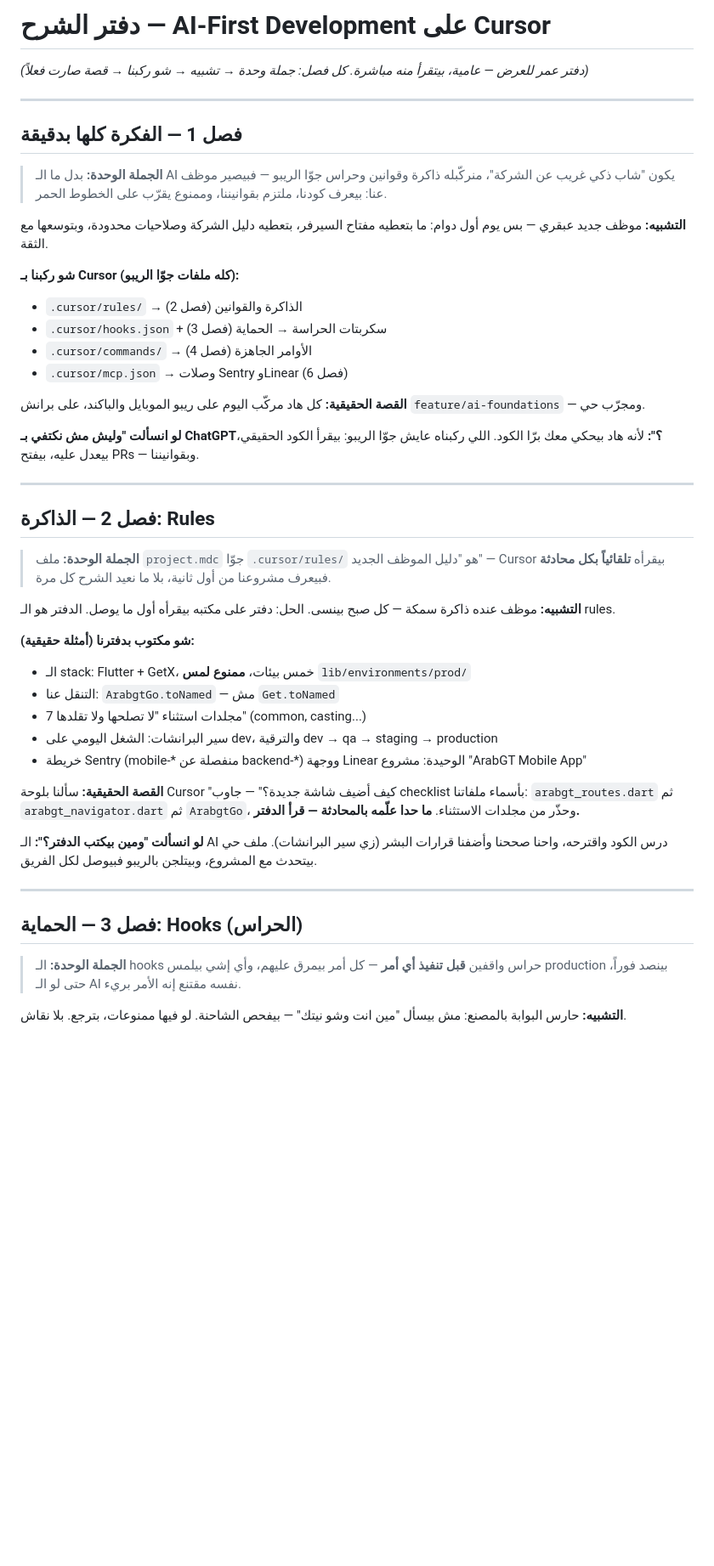
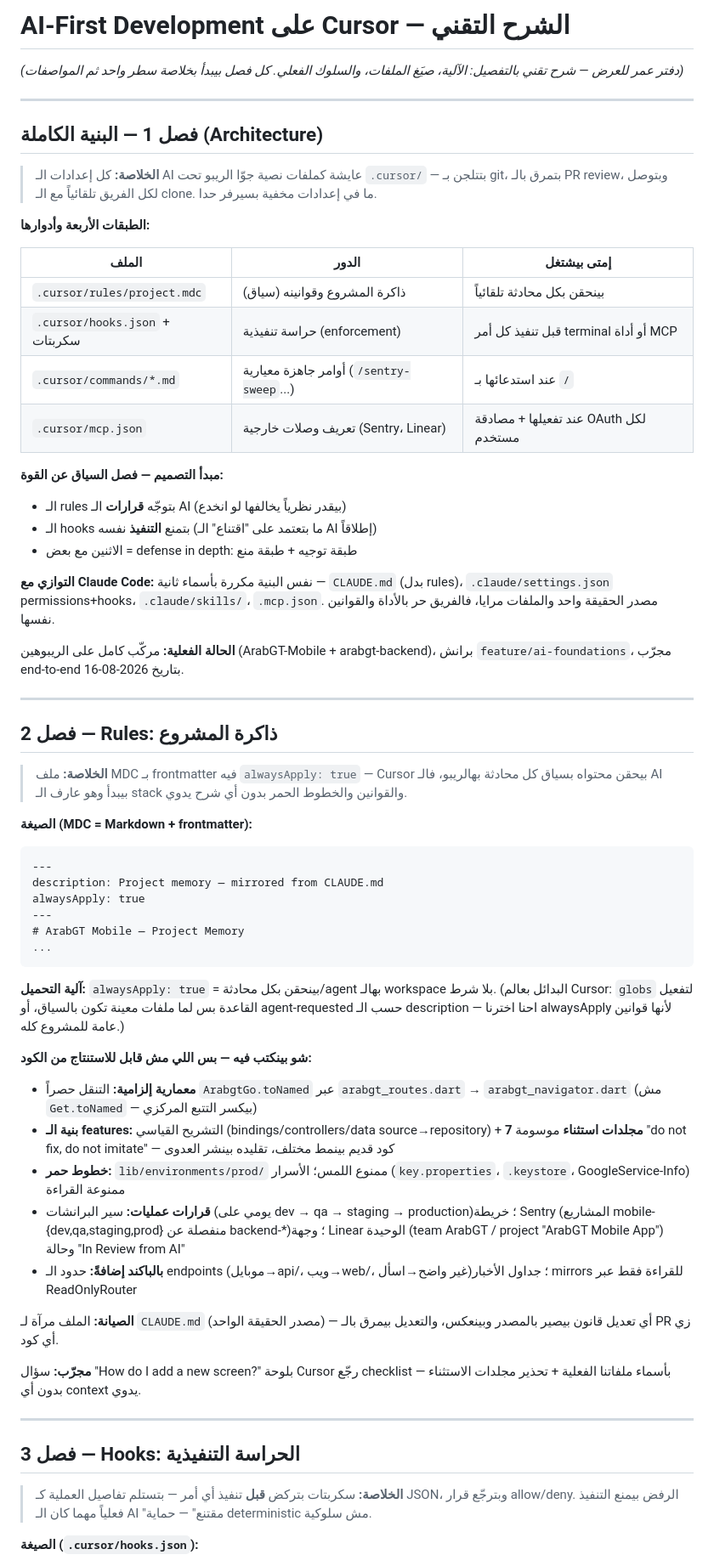
Before and after one commit to omar-arabgt/ai-development-lab, a Markdown page: slides/cursor-explainer.md, the part around one of its changes. Shown at 85% size. Drawn GitHub-style; blank space fills up the shorter version.

Commit message:
Rewrite explainer chapters 1-3 in technical/specification style per Omar's feedback

````diff
--- a/slides/cursor-explainer.md
+++ b/slides/cursor-explainer.md
@@ -1,49 +1,66 @@
-# دفتر الشرح — AI-First Development على Cursor
+# AI-First Development على Cursor — الشرح التقني
 
-*(دفتر عمر للعرض — عامية، بيتقرأ منه مباشرة. كل فصل: جملة وحدة → تشبيه → شو ركبنا → قصة صارت فعلاً)*
+*(دفتر عمر للعرض — شرح تقني بالتفصيل: الآلية، صيَغ الملفات، والسلوك الفعلي. كل فصل بيبدأ بخلاصة سطر واحد ثم المواصفات)*
 
 ---
 
-## فصل 1 — الفكرة كلها بدقيقة
+## فصل 1 — البنية الكاملة (Architecture)
 
-> **الجملة الوحدة:** بدل ما الـ AI يكون "شاب ذكي غريب عن الشركة"، منركّبله ذاكرة وقوانين وحراس جوّا الريبو — فبيصير موظف عنا: بيعرف كودنا، ملتزم بقوانيننا، وممنوع يقرّب على الخطوط الحمر.
+> **الخلاصة:** كل إعدادات الـ AI عايشة كملفات نصية جوّا الريبو تحت `.cursor/` — بتتلجن بـ git، بتمرق بالـ PR review، وبتوصل لكل الفريق تلقائياً مع الـ clone. ما في إعدادات مخفية بسيرفر حدا.
 
-**التشبيه:** موظف جديد عبقري — بس يوم أول دوام: ما بتعطيه مفتاح السيرفر، بتعطيه دليل الشركة وصلاحيات محدودة، وبتوسعها مع الثقة.
+**الطبقات الأربعة وأدوارها:**
 
-**شو ركبنا بـ Cursor (كله ملفات جوّا الريبو):**
-- `.cursor/rules/` → الذاكرة والقوانين (فصل 2)
-- `.cursor/hooks.json` + سكربتات الحراسة → الحماية (فصل 3)
-- `.cursor/commands/` → الأوامر الجاهزة (فصل 4)
-- `.cursor/mcp.json` → وصلات Sentry وLinear (فصل 6)
+| الملف | الدور | إمتى بيشتغل |
+|---|---|---|
+| `.cursor/rules/project.mdc` | ذاكرة المشروع وقوانينه (سياق) | بينحقن بكل محادثة تلقائياً |
+| `.cursor/hooks.json` + سكربتات | حراسة تنفيذية (enforcement) | قبل تنفيذ كل أمر terminal أو أداة MCP |
+| `.cursor/commands/*.md` | أوامر جاهزة معيارية (`/sentry-sweep`...) | عند استدعائها بـ `/` |
+| `.cursor/mcp.json` | تعريف وصلات خارجية (Sentry، Linear) | عند تفعيلها + مصادقة OAuth لكل مستخدم |
 
-**القصة الحقيقية:** كل هاد مركّب اليوم على ريبو الموبايل والباكند، على برانش `feature/ai-foundations` — ومجرّب حي.
+**مبدأ التصميم — فصل السياق عن القوة:**
+- الـ rules بتوجّه **قرارات** الـ AI (بيقدر نظرياً يخالفها لو انخدع)
+- الـ hooks بتمنع **التنفيذ** نفسه (ما بتعتمد على "اقتناع" الـ AI إطلاقاً)
+- الاثنين مع بعض = defense in depth: طبقة توجيه + طبقة منع
 
-**لو انسألت "وليش مش نكتفي بـ ChatGPT؟":** لأنه هاد بيحكي معك برّا الكود. اللي ركبناه عايش جوّا الريبو: بيقرأ الكود الحقيقي، بيعدل عليه، بيفتح PRs — وبقوانيننا.
+**التوازي مع Claude Code:** نفس البنية مكررة بأسماء ثانية — `CLAUDE.md` (بدل rules)، `.claude/settings.json` permissions+hooks، `.claude/skills/`، `.mcp.json`. مصدر الحقيقة واحد والملفات مرايا، فالفريق حر بالأداة والقوانين نفسها.
+
+**الحالة الفعلية:** مركّب كامل على الريبوهين (ArabGT-Mobile + arabgt-backend)، برانش `feature/ai-foundations`، مجرّب end-to-end بتاريخ 2026-08-16.
 
 ---
 
-## فصل 2 — الذاكرة: Rules
+## فصل 2 — Rules: ذاكرة المشروع
 
-> **الجملة الوحدة:** ملف `project.mdc` جوّا `.cursor/rules/` هو "دليل الموظف الجديد" — Cursor بيقرأه **تلقائياً بكل محادثة** فبيعرف مشروعنا من أول ثانية، بلا ما نعيد الشرح كل مرة.
+> **الخلاصة:** ملف MDC بـ frontmatter فيه `alwaysApply: true` — Cursor بيحقن محتواه بسياق كل محادثة بهالريبو، فالـ AI بيبدأ وهو عارف الـ stack والقوانين والخطوط الحمر بدون أي شرح يدوي.
 
-**التشبيه:** موظف عنده ذاكرة سمكة — كل صبح بينسى. الحل: دفتر على مكتبه بيقرأه أول ما يوصل. الدفتر هو الـ rules.
+**الصيغة (MDC = Markdown + frontmatter):**
 
-**شو مكتوب بدفترنا (أمثلة حقيقية):**
-- الـ stack: Flutter + GetX، خمس بيئات، **ممنوع لمس** `lib/environments/prod/`
-- التنقل عنا: `ArabgtGo.toNamed` — مش `Get.toNamed`
-- 7 مجلدات استثناء "لا تصلحها ولا تقلدها" (common, casting...)
-- سير البرانشات: الشغل اليومي على dev، والترقية dev → qa → staging → production
-- خريطة Sentry (mobile-* منفصلة عن backend-*) ووجهة Linear الوحيدة: مشروع "ArabGT Mobile App"
+```
+---
+description: Project memory — mirrored from CLAUDE.md
+alwaysApply: true
+---
+# ArabGT Mobile — Project Memory
+...
+```
 
-**القصة الحقيقية:** سألنا بلوحة Cursor "كيف أضيف شاشة جديدة؟" — جاوب checklist بأسماء ملفاتنا: `arabgt_routes.dart` ثم `arabgt_navigator.dart` ثم `ArabgtGo`، وحذّر من مجلدات الاستثناء. **ما حدا علّمه بالمحادثة — قرأ الدفتر.**
+**آلية التحميل:** `alwaysApply: true` = بينحقن بكل محادثة/agent بهالـ workspace بلا شرط. (البدائل بعالم Cursor: `globs` لتفعيل القاعدة بس لما ملفات معينة تكون بالسياق، أو agent-requested حسب الـ description — احنا اخترنا alwaysApply لأنها قوانين عامة للمشروع كله.)
 
-**لو انسألت "ومين بيكتب الدفتر؟":** الـ AI درس الكود واقترحه، واحنا صححنا وأضفنا قرارات البشر (زي سير البرانشات). ملف حي بيتحدث مع المشروع، وبيتلجن بالريبو فبيوصل لكل الفريق.
+**شو بينكتب فيه — بس اللي مش قابل للاستنتاج من الكود:**
+- **معمارية إلزامية:** التنقل حصراً `ArabgtGo.toNamed` عبر `arabgt_routes.dart` → `arabgt_navigator.dart` (مش `Get.toNamed` — بيكسر التتبع المركزي)
+- **بنية الـ features:** التشريح القياسي (bindings/controllers/data source→repository) + **7 مجلدات استثناء** موسومة "do not fix, do not imitate" — كود قديم بينمط مختلف، تقليده بينشر العدوى
+- **خطوط حمر:** `lib/environments/prod/` ممنوع اللمس؛ الأسرار (`key.properties`، `.keystore`، GoogleService-Info) ممنوعة القراءة
+- **قرارات عمليات:** سير البرانشات (يومي على dev → qa → staging → production)؛ خريطة Sentry (المشاريع mobile-{dev,qa,staging,prod} منفصلة عن backend-*)؛ وجهة Linear الوحيدة (team ArabGT / project "ArabGT Mobile App") وحالة "In Review from AI"
+- **بالباكند إضافةً:** حدود الـ endpoints (موبايل→api/، ويب→web/، غير واضح→اسأل)؛ جداول الأخبار mirrors للقراءة فقط عبر ReadOnlyRouter
+
+**الصيانة:** الملف مرآة لـ `CLAUDE.md` (مصدر الحقيقة الواحد) — أي تعديل قانون بيصير بالمصدر وبينعكس، والتعديل بيمرق بالـ PR زي أي كود.
+
+**مجرّب:** سؤال "How do I add a new screen?" بلوحة Cursor رجّع checklist بأسماء ملفاتنا الفعلية + تحذير مجلدات الاستثناء — بدون أي context يدوي.
 
 ---
 
-## فصل 3 — الحماية: Hooks (الحراس)
+## فصل 3 — Hooks: الحراسة التنفيذية
 
-> **الجملة الوحدة:** الـ hooks حراس واقفين **قبل تنفيذ أي أمر** — كل أمر بيمرق عليهم، وأي إشي بيلمس production بينصد فوراً، حتى لو الـ AI نفسه مقتنع إنه الأمر بريء.
+> **الخلاصة:** سكربتات بتركض **قبل** تنفيذ أي أمر — بتستلم تفاصيل العملية كـ JSON، وبترجّع قرار allow/deny. الرفض بيمنع التنفيذ فعلياً مهما كان الـ AI "مقتنع" — حماية deterministic مش سلوكية.
 
-**التشبيه:** حارس البوابة بالمصنع: مش بيسأل "مين انت وشو نيتك" — بيفحص الشاحنة. لو فيها ممنوعات، بترجع. بلا نقاش.
+**الصيغة (`.cursor/hooks.json`):**
 
````
Also changed, not shown: other parts of slides/cursor-explainer.md (+30 -9 lines).
